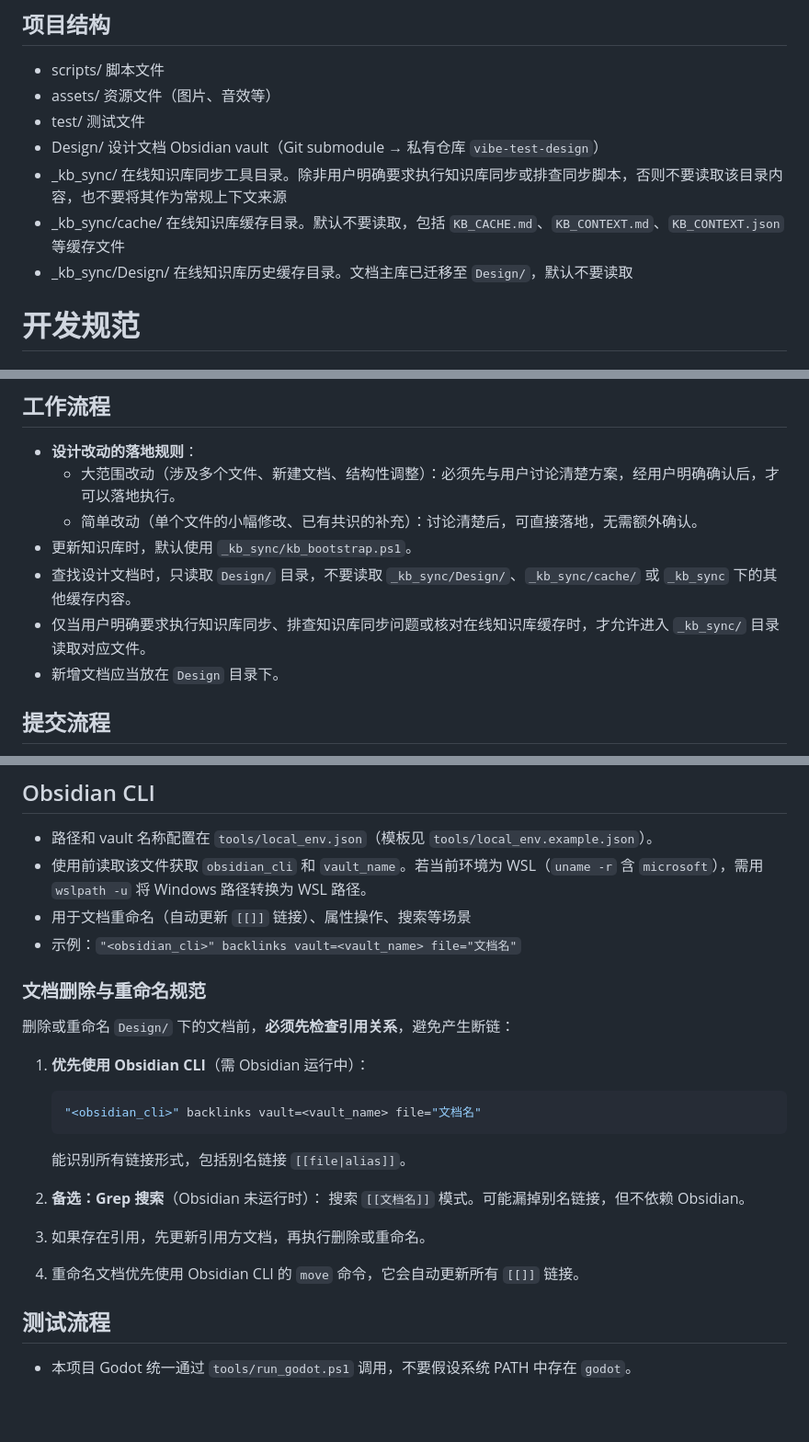
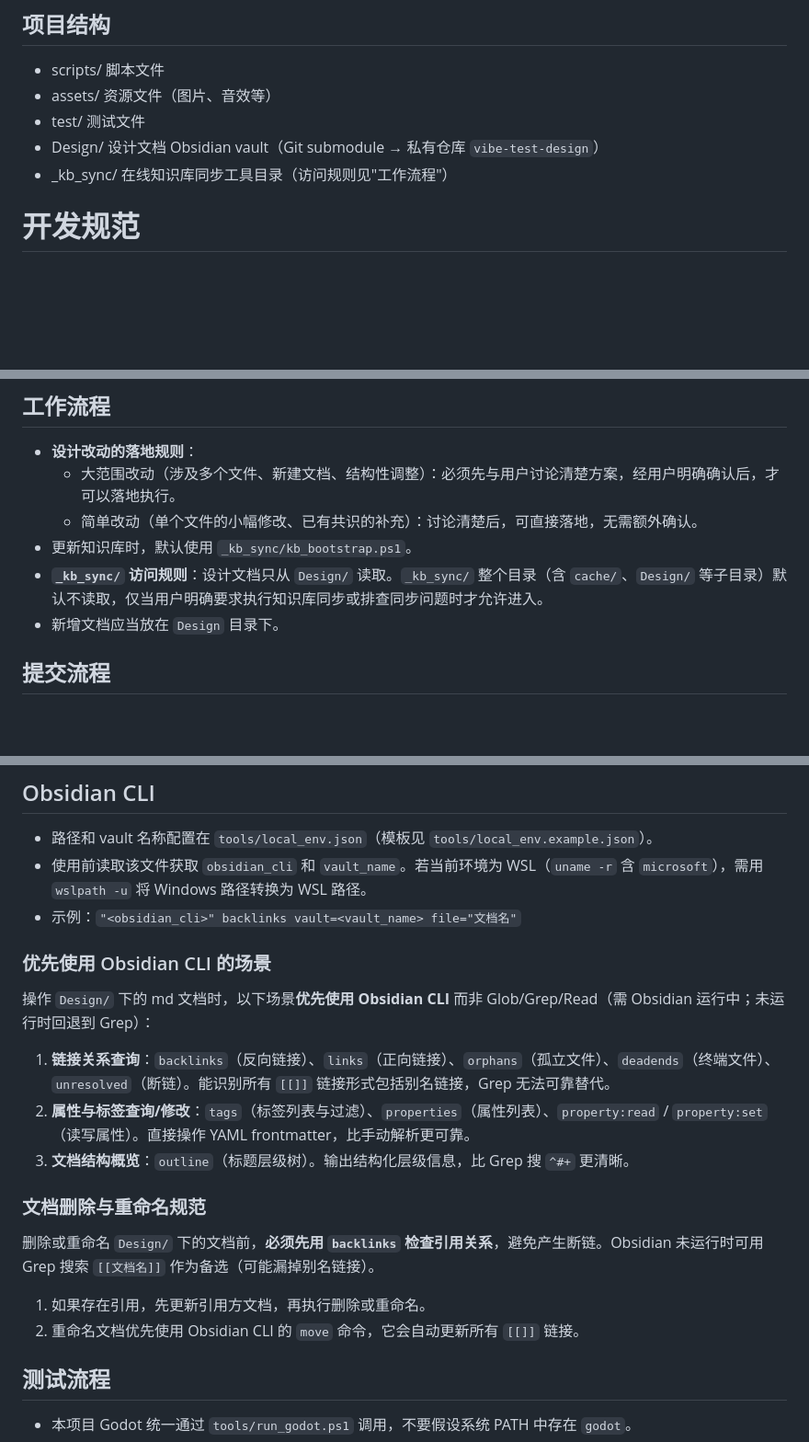
Before and after one commit to lwbiuchsjk/vibeTest, a Markdown page: CLAUDE.md, 3 parts joined by grey strips. Shown at 92% size. Drawn GitHub-style; blank space fills up the shorter version.

Commit message:
chore: 强化 CLAUDE.md 中 Obsidian CLI 优先使用场景，消除重复语义
Co-Authored-By: Claude Opus 4.6 <noreply@anthropic.com>

````diff
--- a/CLAUDE.md
+++ b/CLAUDE.md
@@ -13,9 +13,7 @@ Godot 4.5，GDScript，Git 版本控制
 - assets/       资源文件（图片、音效等）
 - test/         测试文件
 - Design/       设计文档 Obsidian vault（Git submodule → 私有仓库 `vibe-test-design`）
-- _kb_sync/     在线知识库同步工具目录。除非用户明确要求执行知识库同步或排查同步脚本，否则不要读取该目录内容，也不要将其作为常规上下文来源
-- _kb_sync/cache/              在线知识库缓存目录。默认不要读取，包括 `KB_CACHE.md`、`KB_CONTEXT.md`、`KB_CONTEXT.json` 等缓存文件
-- _kb_sync/Design/             在线知识库历史缓存目录。文档主库已迁移至 `Design/`，默认不要读取
+- _kb_sync/     在线知识库同步工具目录（访问规则见"工作流程"）
 
 # 开发规范
 
@@ -43,8 +41,7 @@ Godot 4.5，GDScript，Git 版本控制
   - 大范围改动（涉及多个文件、新建文档、结构性调整）：必须先与用户讨论清楚方案，经用户明确确认后，才可以落地执行。
   - 简单改动（单个文件的小幅修改、已有共识的补充）：讨论清楚后，可直接落地，无需额外确认。
 - 更新知识库时，默认使用 `_kb_sync/kb_bootstrap.ps1`。
-- 查找设计文档时，只读取 `Design/` 目录，不要读取 `_kb_sync/Design/`、`_kb_sync/cache/` 或 `_kb_sync` 下的其他缓存内容。
-- 仅当用户明确要求执行知识库同步、排查知识库同步问题或核对在线知识库缓存时，才允许进入 `_kb_sync/` 目录读取对应文件。
+- **`_kb_sync/` 访问规则**：设计文档只从 `Design/` 读取。`_kb_sync/` 整个目录（含 `cache/`、`Design/` 等子目录）默认不读取，仅当用户明确要求执行知识库同步或排查同步问题时才允许进入。
 - 新增文档应当放在 `Design` 目录下。
 
 ## 提交流程
@@ -79,24 +76,22 @@ Godot 4.5，GDScript，Git 版本控制
 
 - 路径和 vault 名称配置在 `tools/local_env.json`（模板见 `tools/local_env.example.json`）。
 - 使用前读取该文件获取 `obsidian_cli` 和 `vault_name`。若当前环境为 WSL（`uname -r` 含 `microsoft`），需用 `wslpath -u` 将 Windows 路径转换为 WSL 路径。
-- 用于文档重命名（自动更新 `[[]]` 链接）、属性操作、搜索等场景
 - 示例：`"<obsidian_cli>" backlinks vault=<vault_name> file="文档名"`
+
+### 优先使用 Obsidian CLI 的场景
+
+操作 `Design/` 下的 md 文档时，以下场景**优先使用 Obsidian CLI** 而非 Glob/Grep/Read（需 Obsidian 运行中；未运行时回退到 Grep）：
+
+1. **链接关系查询**：`backlinks`（反向链接）、`links`（正向链接）、`orphans`（孤立文件）、`deadends`（终端文件）、`unresolved`（断链）。能识别所有 `[[]]` 链接形式包括别名链接，Grep 无法可靠替代。
+2. **属性与标签查询/修改**：`tags`（标签列表与过滤）、`properties`（属性列表）、`property:read` / `property:set`（读写属性）。直接操作 YAML frontmatter，比手动解析更可靠。
+3. **文档结构概览**：`outline`（标题层级树）。输出结构化层级信息，比 Grep 搜 `^#+` 更清晰。
 
 ### 文档删除与重命名规范
 
-删除或重命名 `Design/` 下的文档前，**必须先检查引用关系**，避免产生断链：
+删除或重命名 `Design/` 下的文档前，**必须先用 `backlinks` 检查引用关系**，避免产生断链。Obsidian 未运行时可用 Grep 搜索 `[[文档名]]` 作为备选（可能漏掉别名链接）。
 
-1. **优先使用 Obsidian CLI**（需 Obsidian 运行中）：
-   ```bash
-   "<obsidian_cli>" backlinks vault=<vault_name> file="文档名"
-   ```
-   能识别所有链接形式，包括别名链接 `[[file|alias]]`。
-
-2. **备选：Grep 搜索**（Obsidian 未运行时）：
-   搜索 `[[文档名]]` 模式。可能漏掉别名链接，但不依赖 Obsidian。
-
-3. 如果存在引用，先更新引用方文档，再执行删除或重命名。
-4. 重命名文档优先使用 Obsidian CLI 的 `move` 命令，它会自动更新所有 `[[]]` 链接。
+1. 如果存在引用，先更新引用方文档，再执行删除或重命名。
+2. 重命名文档优先使用 Obsidian CLI 的 `move` 命令，它会自动更新所有 `[[]]` 链接。
 
 ## 测试流程
 
````
